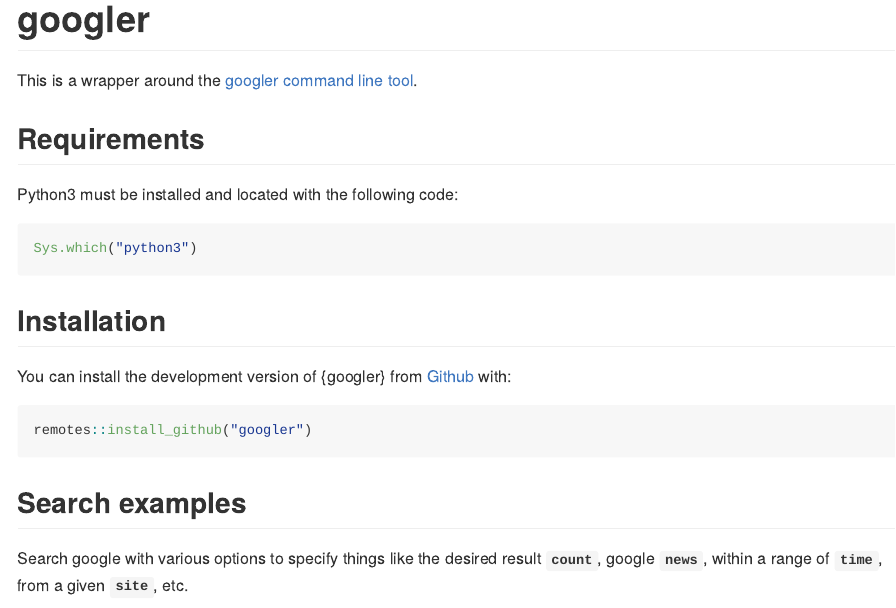
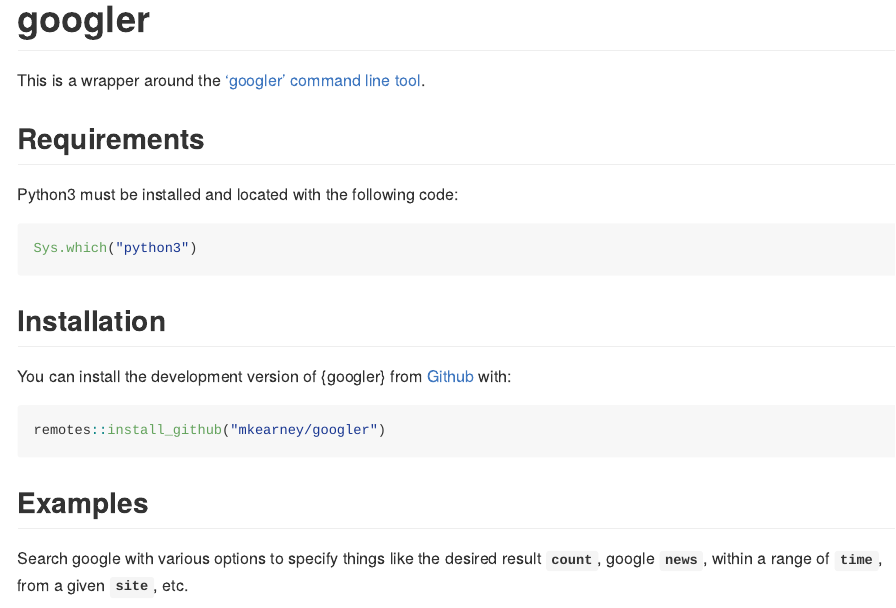
Before and after one commit to mkearney/googler, an R Markdown document (README.Rmd): the page in a window 1100 px wide, from its top. The pictures show the output file README.md that the author committed with the source, drawn offline in the style of GitHub.

Commit message:
Edit README

````diff
--- a/README.Rmd
+++ b/README.Rmd
@@ -18,7 +18,7 @@
 <!-- badges: start -->
 <!-- badges: end -->
 
-This is a wrapper around the [googler command line tool](https://github.com/jarun/googler).
+This is a wrapper around the ['googler' command line tool](https://github.com/jarun/googler).
 
 ## Requirements
 
@@ -34,7 +34,7 @@
 You can install the development version of {googler} from [Github](https://github.com/mkearney/googler) with:
 
 ``` r
-remotes::install_github("googler")
+remotes::install_github("mkearney/googler")
 ```
 
 <!-- You can install the released version of googler from [CRAN](https://CRAN.R-project.org) with: -->
@@ -43,7 +43,7 @@
 <!-- install.packages("googler") -->
 <!-- ``` -->
 
-## Search examples
+## Examples
 
 Search google with various options to specify things like the desired result **`count`**, google **`news`**, within a range of **`time`**, from a given **`site`**, etc.
 
````
Also changed, not shown: README.md, README.Rmd (2 more changed lines).
